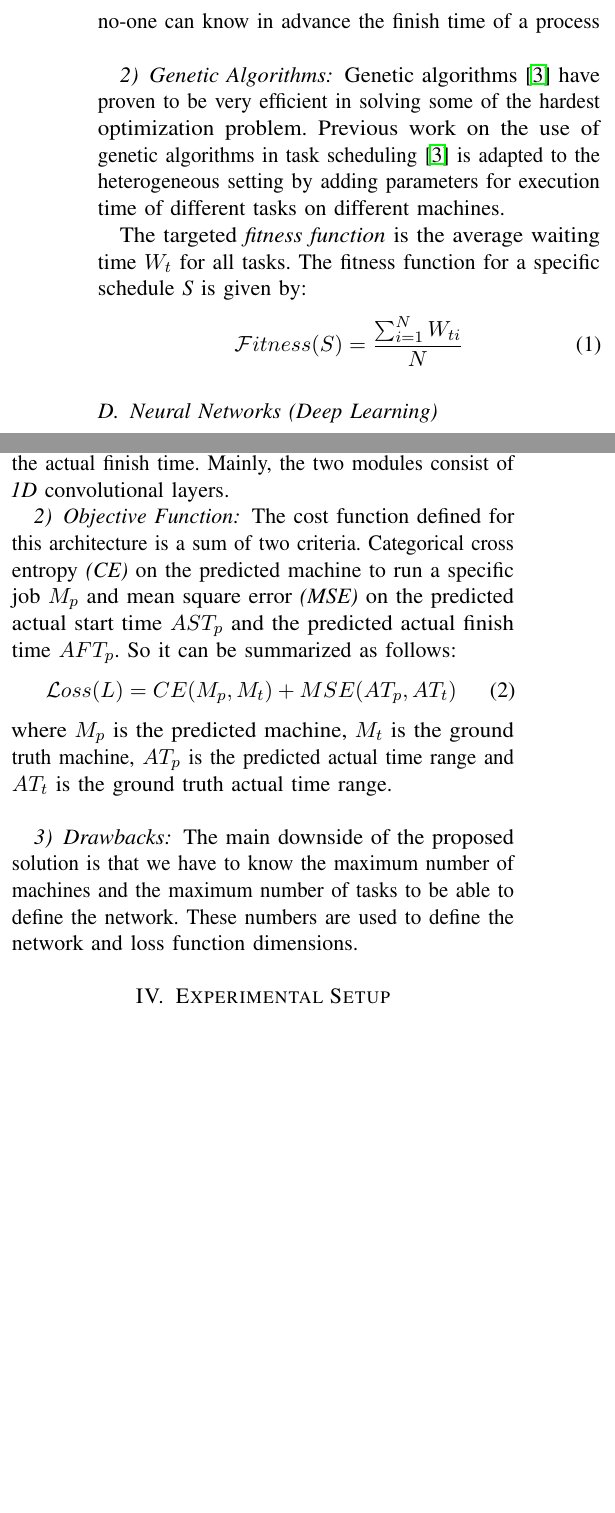
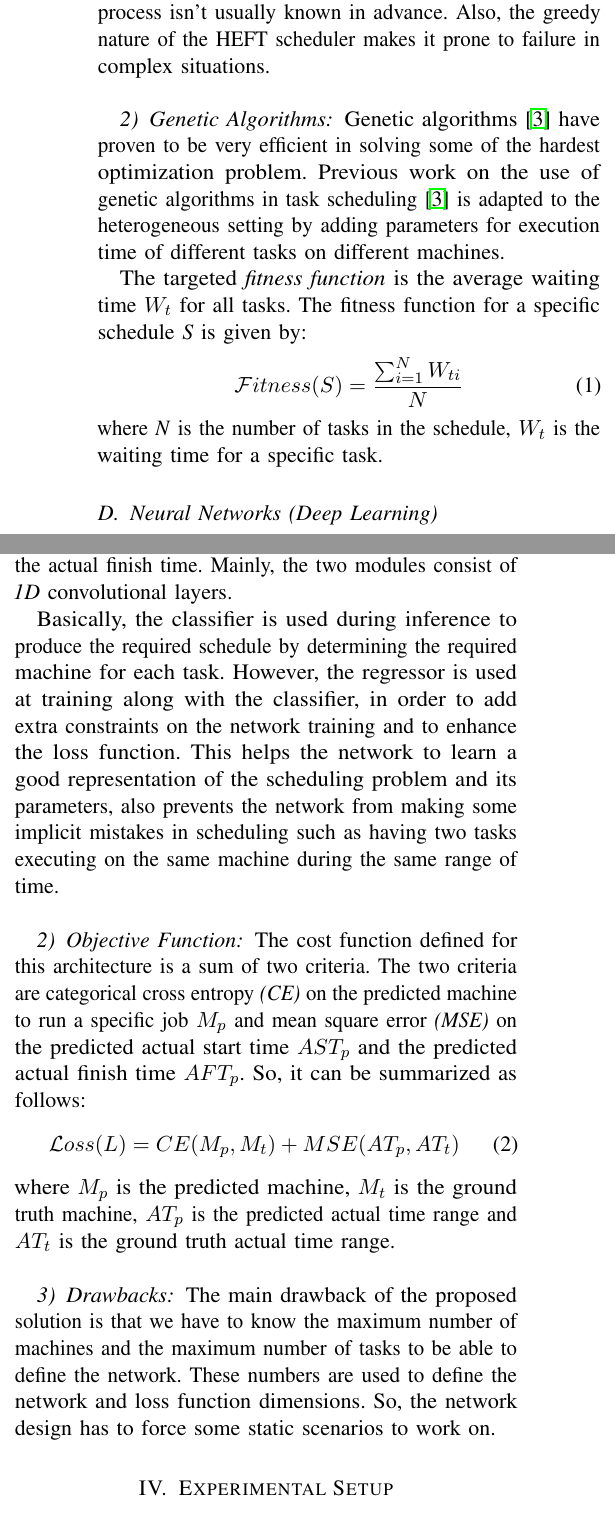
Before and after one commit to mido3ds/hetero-sys-sched-research, a LaTeX paper (paper/paper.tex, which reads paper/core/methodology.tex): two parts of the columns of page 4 of 8, joined at a grey line, cut at the place of the change, the shorter picture padded with empty space. Compiled offline with pdfLaTeX; a missing font is replaced by an installed copy or a similar font; a LaTeX package or settings file that is missing is left out.

Commit message:
methodology review

```diff
--- a/paper/core/methodology.tex
+++ b/paper/core/methodology.tex
@@ -22,6 +22,6 @@ Two baseline methods are considered. We choose \emph{Heterogeneous Earliest Fini
 
 \subsubsection{Heterogeneous Earliest Time First (HEFT)}
-HEFT \cite{993206} is an old and well-established algorithm for scheduling in heterogeneous systems. It has been used as a baseline in research due to its near-optimal results. Basically, it chooses some process to run on some machine, if the former has the earliest finish time, with considering the special nature of the heterogeneous system. However, HEFT isn't practical for real-world systems, as no-one can know in advance the finish time of a process \\
+HEFT \cite{993206} is an old and well-established algorithm for scheduling in heterogeneous systems. It has been used as a baseline in research due to its near-optimal results. Basically, it's a greedy algorithm that chooses some process to run on some machine, if the former has the earliest finish time, with consideration of the special nature of the heterogeneous system. However, HEFT isn't practical for real-world systems, as the finish time of a process isn't usually known in advance. Also, the greedy nature of the HEFT scheduler makes it prone to failure in complex situations. \\
 
 \subsubsection{Genetic Algorithms}
 Genetic algorithms \cite{article2} have proven to be very efficient in solving some of the hardest optimization problem. Previous work on the use of genetic algorithms in task scheduling \cite{article2} is adapted to the heterogeneous setting by adding parameters for execution time of different tasks on different machines.
@@ -30,5 +30,6 @@ The targeted \emph{fitness function} is the average waiting time $W_t$ for all t
 \begin{equation}
 \mathcal Fitness(S) = \frac{\sum_{i=1}^{N} W_{ti}}{N} \label{eq:ga}
 \end{equation}
+where \emph{N} is the number of tasks in the schedule, $W_t$ is the waiting time for a specific task.
 
 \subsection{Neural Networks (Deep Learning)}
@@ -46,12 +47,14 @@ The second encoder is an \emph{Recurrent Neural Network} (RNN) \cite{chung2014em
 
 The two representations are then stacked and passed to two modules. A classification module which states the machine on which a specific task is executed. A regression module that identifies the actual start time and the actual finish time. Mainly, the two modules consist of \emph{1D} convolutional layers.
 
+Basically, the classifier is used during inference to produce the required schedule by determining the required machine for each task. However, the regressor is used at training along with the classifier, in order to add extra constraints on the network training and to enhance the loss function. This helps the network to learn a good representation of the scheduling problem and its parameters, also prevents the network from making some implicit mistakes in scheduling such as having two tasks executing on the same machine during the same range of time. \\
+
 \subsubsection{Objective Function}
-The cost function defined for this architecture is a sum of two criteria. Categorical cross entropy \emph{(CE)} on the predicted machine to run a specific job $M_p$ and mean square error \emph{(MSE)} on the predicted actual start time $AST_p$ and the predicted actual finish time $AFT_p$. So it can be summarized as follows:
+The cost function defined for this architecture is a sum of two criteria. The two criteria are categorical cross entropy \emph{(CE)} on the predicted machine to run a specific job $M_p$ and mean square error \emph{(MSE)} on the predicted actual start time $AST_p$ and the predicted actual finish time $AFT_p$. So, it can be summarized as follows:
 \begin{equation}
 \mathcal Loss(L) = CE(M_p, M_t) + MSE(AT_p, AT_t) \label{eq:l}
 \end{equation}
 where $M_p$ is the predicted machine, $M_t$ is the ground truth machine, $AT_p$ is the predicted actual time range and $AT_t$ is the ground truth actual time range. \\
 
 \subsubsection{Drawbacks}
-The main downside of the proposed solution is that we have to know the maximum number of machines and the maximum number of tasks to be able to define the network. These numbers are used to define the network and loss function dimensions.
+The main drawback of the proposed solution is that we have to know the maximum number of machines and the maximum number of tasks to be able to define the network. These numbers are used to define the network and loss function dimensions. So, the network design has to force some static scenarios to work on.
```
Also changed, not shown: paper/core/related_work.tex (+1 -1 lines), paper/deepsched.pdf, paper/core/methodology.tex (6 more changed lines).
